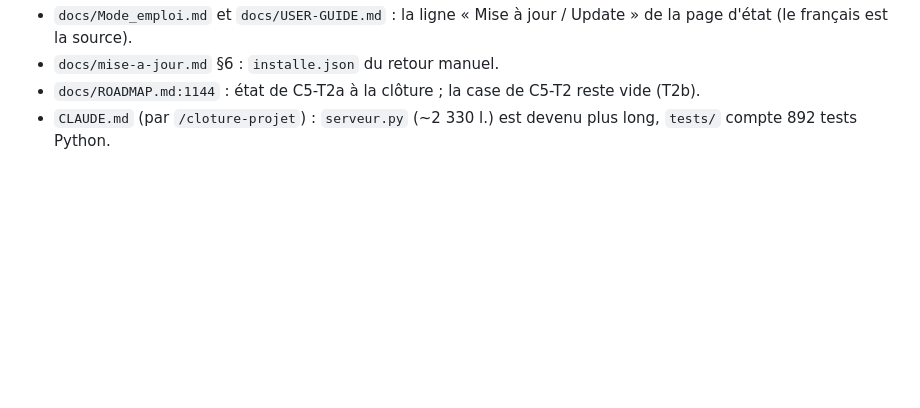
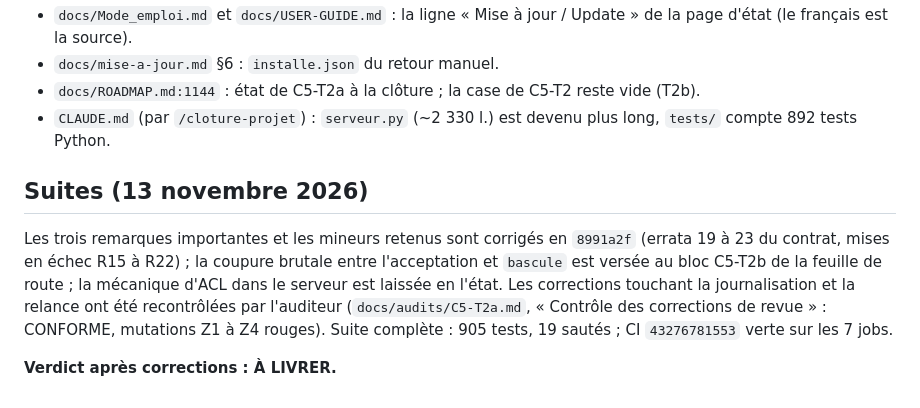
Before and after one commit to baptiste5922/bilan-posturo, a Markdown page: docs/revues/C5-T2a.md, the part around the change. Drawn GitHub-style; blank space fills up the shorter version.

Commit message:
C5-T2a Consigne le contrôle des corrections de revue et rend la tâche à livrer
Co-Authored-By: Claude Opus 5.5 <noreply@anthropic.com>

```diff
--- a/docs/revues/C5-T2a.md
+++ b/docs/revues/C5-T2a.md
@@ -119,3 +119,9 @@ Erratum du contrat : les 18 errata du §13 correspondent au code relu (temporair
 - `docs/mise-a-jour.md` §6 : `installe.json` du retour manuel.
 - `docs/ROADMAP.md:1144` : état de C5-T2a à la clôture ; la case de C5-T2 reste vide (T2b).
 - `CLAUDE.md` (par `/cloture-projet`) : `serveur.py` (~2 330 l.) est devenu plus long, `tests/` compte 892 tests Python.
+
+## Suites (13 novembre 2026)
+
+Les trois remarques importantes et les mineurs retenus sont corrigés en `8991a2f` (errata 19 à 23 du contrat, mises en échec R15 à R22) ; la coupure brutale entre l'acceptation et `bascule` est versée au bloc C5-T2b de la feuille de route ; la mécanique d'ACL dans le serveur est laissée en l'état. Les corrections touchant la journalisation et la relance ont été recontrôlées par l'auditeur (`docs/audits/C5-T2a.md`, « Contrôle des corrections de revue » : CONFORME, mutations Z1 à Z4 rouges). Suite complète : 905 tests, 19 sautés ; CI `43276781553` verte sur les 7 jobs.
+
+**Verdict après corrections : À LIVRER.**
```
Also changed, not shown: docs/audits/C5-T2a.md (+100 -0 lines).
